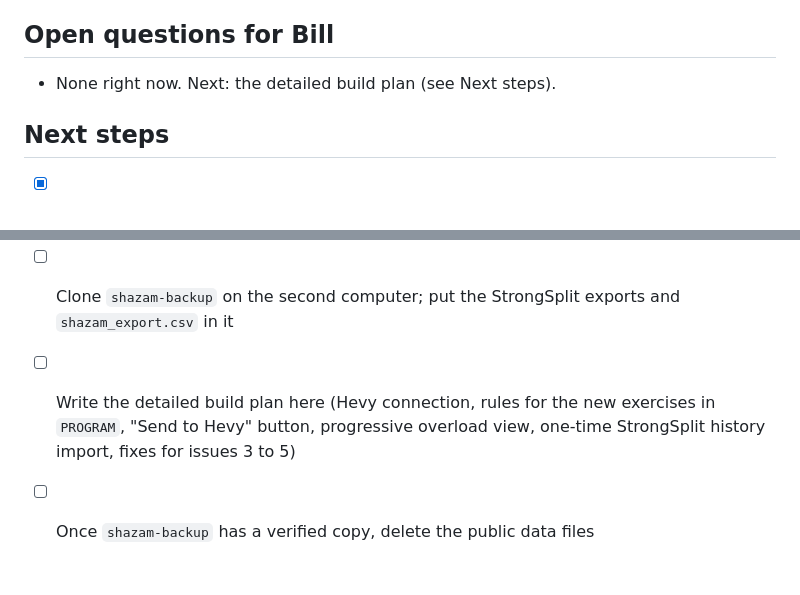
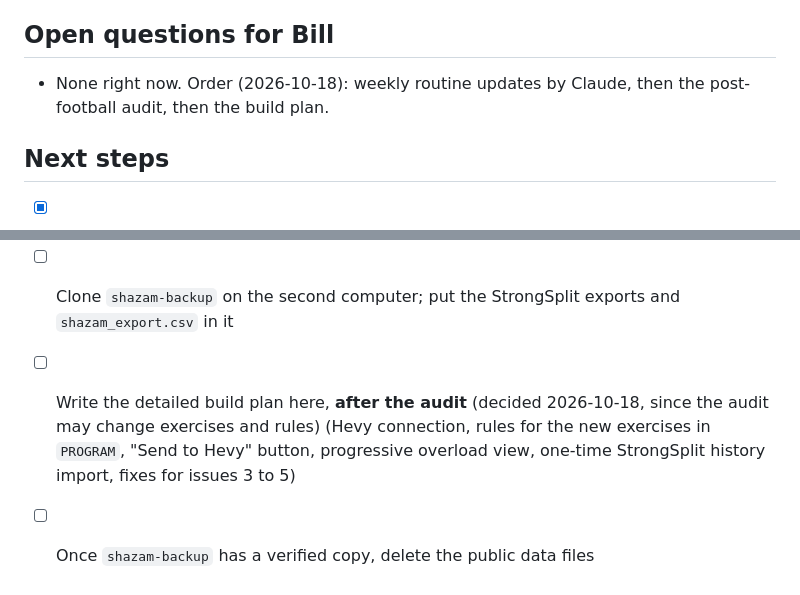
Before and after one commit to billv1084-netizen/shazam, a Markdown page: NOTES.md, 2 parts joined by grey strips. Rendered like a GitHub page.

Commit message:
NOTES.md: build plan waits until after the audit
Co-Authored-By: Claude Opus 5.5 <noreply@anthropic.com>

```diff
--- a/NOTES.md
+++ b/NOTES.md
@@ -141,7 +141,7 @@ Why Hevy: StrongSplit has no API (manual export plus a Shortcut after every work
 - 2026-09-27: The old idea of combining SHAZAM and IRON 300 into one app is dropped. IRON 300's only remaining task is deleting its public data files.
 
 ## Open questions for Bill
-- None right now. Next: the detailed build plan (see Next steps).
+- None right now. Order (2026-10-18): weekly routine updates by Claude, then the post-football audit, then the build plan.
 
 ## Next steps
 - [x] Install Node.js and GitHub CLI on the second computer (2026-09-27)
@@ -155,5 +155,5 @@ Why Hevy: StrongSplit has no API (manual export plus a Shortcut after every work
 - [ ] Full program audit after football ends (about Oct 24), including coaching notes for every exercise
 - [ ] Until SHAZAM is built: after each workout, Claude updates the Hevy routines by the rules
 - [ ] Clone `shazam-backup` on the second computer; put the StrongSplit exports and `shazam_export.csv` in it
-- [ ] Write the detailed build plan here (Hevy connection, rules for the new exercises in `PROGRAM`, "Send to Hevy" button, progressive overload view, one-time StrongSplit history import, fixes for issues 3 to 5)
+- [ ] Write the detailed build plan here, **after the audit** (decided 2026-10-18, since the audit may change exercises and rules) (Hevy connection, rules for the new exercises in `PROGRAM`, "Send to Hevy" button, progressive overload view, one-time StrongSplit history import, fixes for issues 3 to 5)
 - [ ] Once `shazam-backup` has a verified copy, delete the public data files
```
